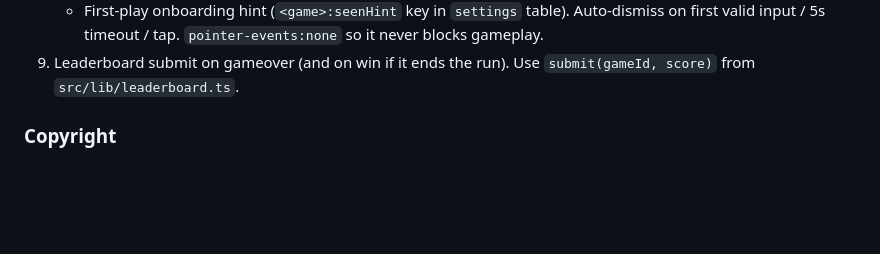
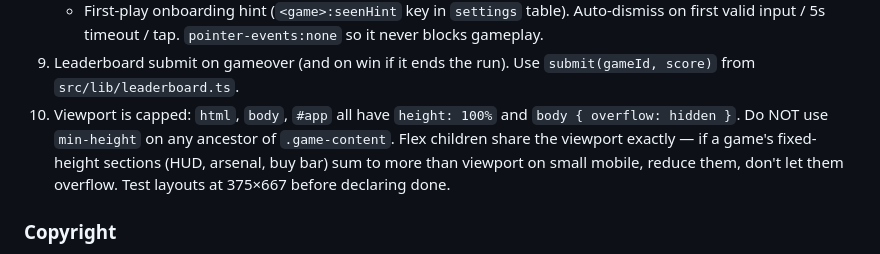
Before and after one commit to apratico/insertcoin, a Markdown page: CLAUDE.md, the part around the change. GitHub-like rendering; blank space fills up the shorter version.

Commit message:
docs: add viewport cap rule to mount contract

```diff
--- a/CLAUDE.md
+++ b/CLAUDE.md
@@ -25,6 +25,7 @@ The shell passes `container` = `.game-content` (has `flex:1; min-height:0; posit
    - `container.style.touchAction = "none"` on mount, restored on cleanup.
    - First-play onboarding hint (`<game>:seenHint` key in `settings` table). Auto-dismiss on first valid input / 5s timeout / tap. `pointer-events:none` so it never blocks gameplay.
 9. Leaderboard submit on gameover (and on win if it ends the run). Use `submit(gameId, score)` from `src/lib/leaderboard.ts`.
+10. Viewport is capped: `html`, `body`, `#app` all have `height: 100%` and `body { overflow: hidden }`. Do NOT use `min-height` on any ancestor of `.game-content`. Flex children share the viewport exactly — if a game's fixed-height sections (HUD, arsenal, buy bar) sum to more than viewport on small mobile, reduce them, don't let them overflow. Test layouts at 375×667 before declaring done.
 
 ### Copyright
 
```
